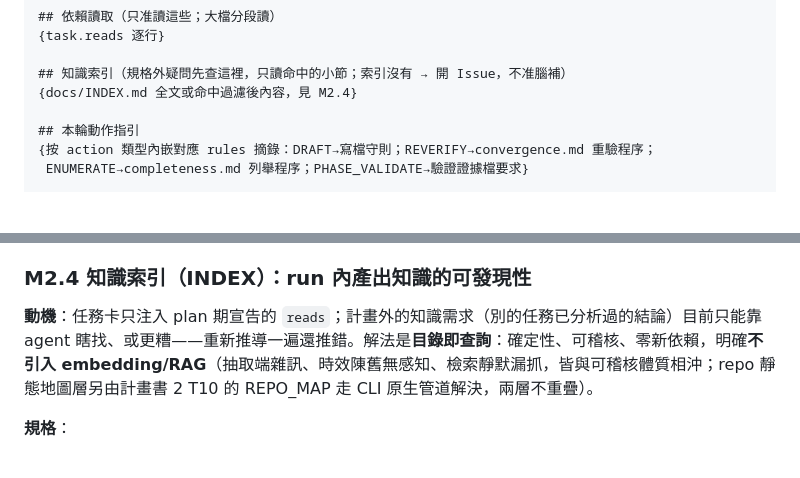
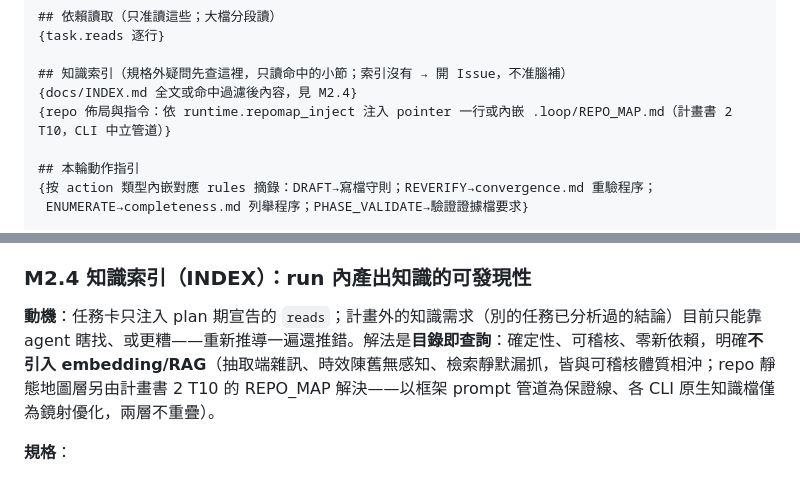
Before and after one commit to jerrylinyt/loop-agent, a Markdown page: docs/refactor/4-engine-v3-orchestration.md, 2 parts joined by grey strips. Drawn GitHub-style; blank space fills up the shorter version.

```diff
--- a/docs/refactor/4-engine-v3-orchestration.md
+++ b/docs/refactor/4-engine-v3-orchestration.md
@@ -165,6 +165,7 @@ v2 靠散文防的整類漏洞（挑軟柿子/一輪多任務/跳依賴/FROZEN
 
 ## 知識索引（規格外疑問先查這裡，只讀命中的小節；索引沒有 → 開 Issue，不准腦補）
 {docs/INDEX.md 全文或命中過濾後內容，見 M2.4}
+{repo 佈局與指令：依 runtime.repomap_inject 注入 pointer 一行或內嵌 .loop/REPO_MAP.md（計畫書 2 T10，CLI 中立管道）}
 
 ## 本輪動作指引
 {按 action 類型內嵌對應 rules 摘錄：DRAFT→寫檔守則；REVERIFY→convergence.md 重驗程序；
@@ -192,7 +193,7 @@ v2 靠散文防的整類漏洞（挑軟柿子/一輪多任務/跳依賴/FROZEN
 
 ### M2.4 知識索引（INDEX）：run 內產出知識的可發現性
 
-**動機**：任務卡只注入 plan 期宣告的 `reads`；計畫外的知識需求（別的任務已分析過的結論）目前只能靠 agent 瞎找、或更糟——重新推導一遍還推錯。解法是**目錄即查詢**：確定性、可稽核、零新依賴，明確**不引入 embedding/RAG**（抽取端雜訊、時效陳舊無感知、檢索靜默漏抓，皆與可稽核體質相沖；repo 靜態地圖層另由計畫書 2 T10 的 REPO_MAP 走 CLI 原生管道解決，兩層不重疊）。
+**動機**：任務卡只注入 plan 期宣告的 `reads`；計畫外的知識需求（別的任務已分析過的結論）目前只能靠 agent 瞎找、或更糟——重新推導一遍還推錯。解法是**目錄即查詢**：確定性、可稽核、零新依賴，明確**不引入 embedding/RAG**（抽取端雜訊、時效陳舊無感知、檢索靜默漏抓，皆與可稽核體質相沖；repo 靜態地圖層另由計畫書 2 T10 的 REPO_MAP 解決——以框架 prompt 管道為保證線、各 CLI 原生知識檔僅為鏡射優化，兩層不重疊）。
 
 **規格**：
 1. **plan generator 規則**（`1-plan-generator.md` 同步更新）：凡有分析型產出（落 `{{LOOP_DIR}}/docs/`）的 phase，必須包含一個「INDEX 維護」列舉型任務——維護 `{{LOOP_DIR}}/docs/INDEX.md`，**一行一份產出文件**：`主題關鍵詞 → 檔案#錨點`。以集合穩定收斂維護（completeness 協定現成適用，分母 = docs/ 下產出檔集合）。
```
Also changed, not shown: docs/refactor/2-overnight-workflow.md (+15 -8 lines), docs/roadmap/2026-07-02-evolution.md (+1 -1 lines).
